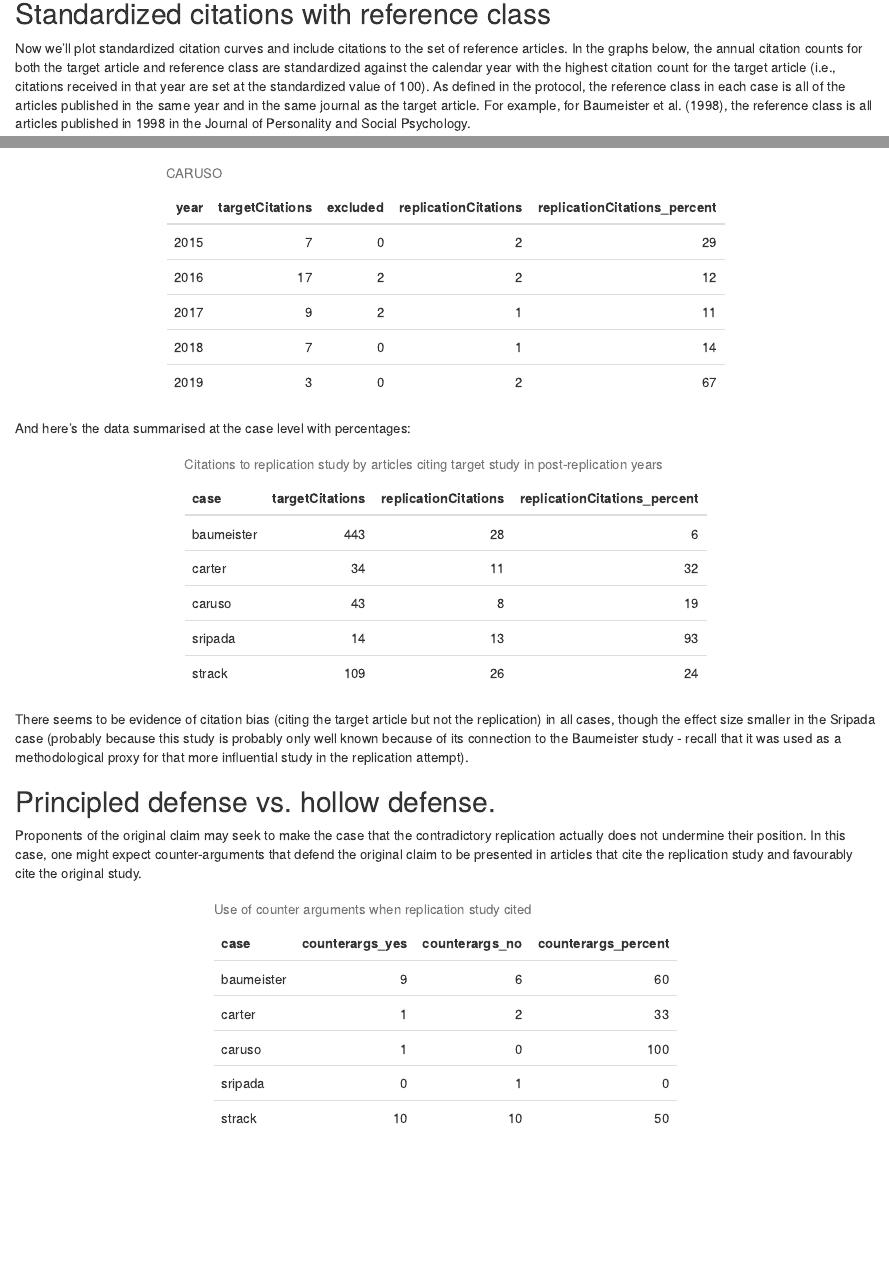
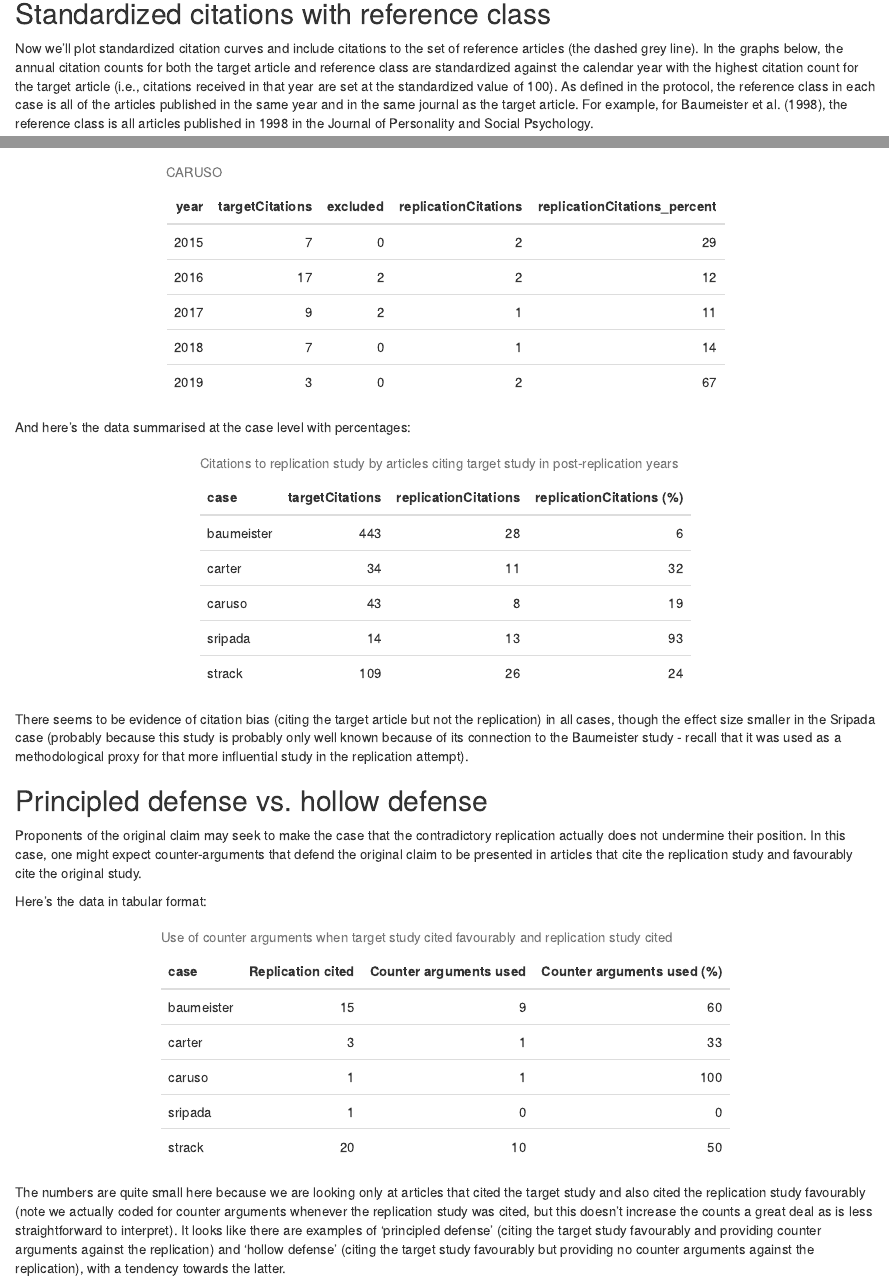
Before and after one commit to TomHardwicke/Post-replication-citation-patterns, an R Markdown document (analysis/preliminaryAnalysis.Rmd): the page in a window 1100 px wide, from 770 px down before the commit and from 720 px down after it, so that both start at the same text, and a second part further down, joined at a grey line. Rendered offline with R 4.5, knitr and Pandoc, with nearby package versions; some code elsewhere in the file could not run offline.

Commit message:
aligning with latest version

````diff
--- a/analysis/preliminaryAnalysis.Rmd
+++ b/analysis/preliminaryAnalysis.Rmd
@@ -94,7 +92,7 @@ ggarrange(citationCurve('sripada', standardized = F, plotReference = F),
 
 ## Standardized citations with reference class
 
-Now we'll plot standardized citation curves and include citations to the set of reference articles. In the graphs below, the annual citation counts for both the target article and reference class are standardized against the calendar year with the highest citation count for the target article (i.e., citations received in that year are set at the standardized value of 100). As defined in the protocol, the reference class in each case is all of the articles published in the same year and in the same journal as the target article. For example, for Baumeister et al. (1998), the reference class is all articles published in 1998 in the Journal of Personality and Social Psychology.
+Now we'll plot standardized citation curves and include citations to the set of reference articles (the dashed grey line). In the graphs below, the annual citation counts for both the target article and reference class are standardized against the calendar year with the highest citation count for the target article (i.e., citations received in that year are set at the standardized value of 100). As defined in the protocol, the reference class in each case is all of the articles published in the same year and in the same journal as the target article. For example, for Baumeister et al. (1998), the reference class is all articles published in 1998 in the Journal of Personality and Social Psychology.
 
 ```{r fig.height = 6, fig.width = 8}
 ggarrange(citationCurve('strack', standardized = T, plotReference = T),
@@ -321,16 +319,18 @@ rbind(
   group_by(case) %>%
   summarise(targetCitations = sum(citesTarget,na.rm=T),
             replicationCitations = sum(citesRep_yes,na.rm=T)) %>%
-  mutate(replicationCitations_percent = round((replicationCitations/targetCitations)*100,0)) %>%
+  mutate(`replicationCitations (%)` = round((replicationCitations/targetCitations)*100,0)) %>%
   kable(caption = 'Citations to replication study by articles citing target study in post-replication years') %>%
   kable_styling(full_width = F)
 ```
 
 There seems to be evidence of citation bias (citing the target article but not the replication) in all cases, though the effect size smaller in the Sripada case (probably because this study is probably only well known because of its connection to the Baumeister study - recall that it was used as a methodological proxy for that more influential study in the replication attempt).
 
-## Principled defense vs. hollow defense.
+## Principled defense vs. hollow defense
 
 Proponents of the original claim may seek to make the case that the contradictory replication actually does not undermine their position. In this case, one might expect counter-arguments that defend the original claim to be presented in articles that cite the replication study and favourably cite the original study.
+
+Here's the data in tabular format:
 
 ```{r}
 rbind(
@@ -344,9 +344,18 @@ rbind(
   group_by(case) %>%
   summarise(counterargs_yes = sum(counterargs_yes,na.rm=T),
             counterargs_no = sum(counterargs_no,na.rm=T)) %>%
-  mutate(counterargs_percent = round(
-    (counterargs_yes/(counterargs_yes+counterargs_no))*100,
+  mutate(
+    `Replication cited` = counterargs_yes+counterargs_no,
+    counterargs_percent = round(
+    (counterargs_yes/(`Replication cited`))*100,
     0)) %>%
-  kable(caption = 'Use of counter arguments when replication study cited') %>%
+  select(case,
+         `Replication cited`,
+         `Counter arguments used` = counterargs_yes,
+         -counterargs_no,
+         `Counter arguments used (%)` = counterargs_percent) %>%
+  kable(caption = 'Use of counter arguments when target study cited favourably and replication study cited') %>%
   kable_styling(full_width = F)
 ```
+
+The numbers are quite small here because we are looking only at articles that cited the target study and also cited the replication study favourably (note we actually coded for counter arguments whenever the replication study was cited, but this doesn't increase the counts a great deal as is less straightforward to interpret). It looks like there are examples of 'principled defense' (citing the target study favourably and providing counter arguments against the replication) and 'hollow defense' (citing the target study favourably but providing no counter arguments against the replication), with a tendency towards the latter.
````
Also changed, not shown: analysis/preliminaryAnalysis.Rmd (8 more changed lines), 1 other file.
